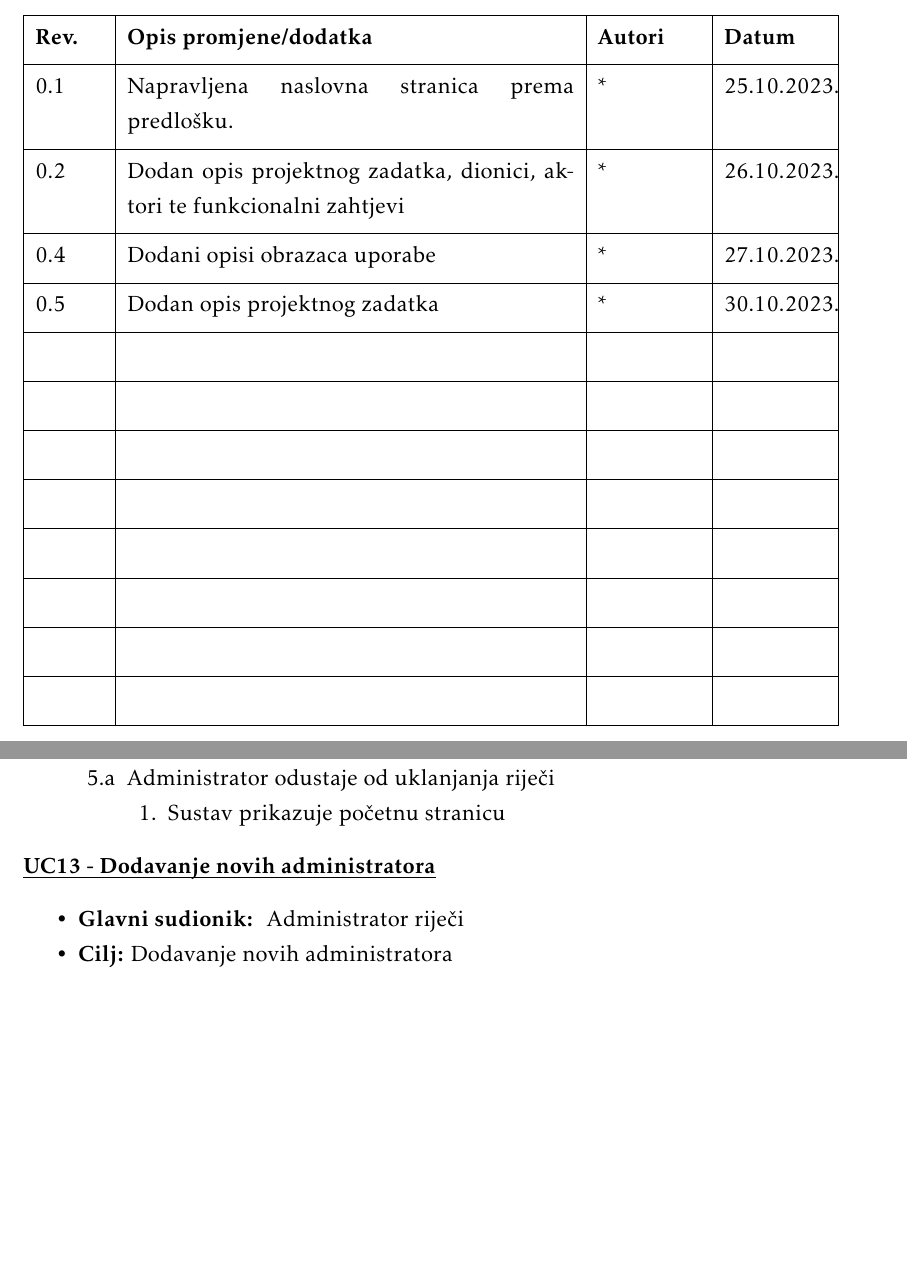
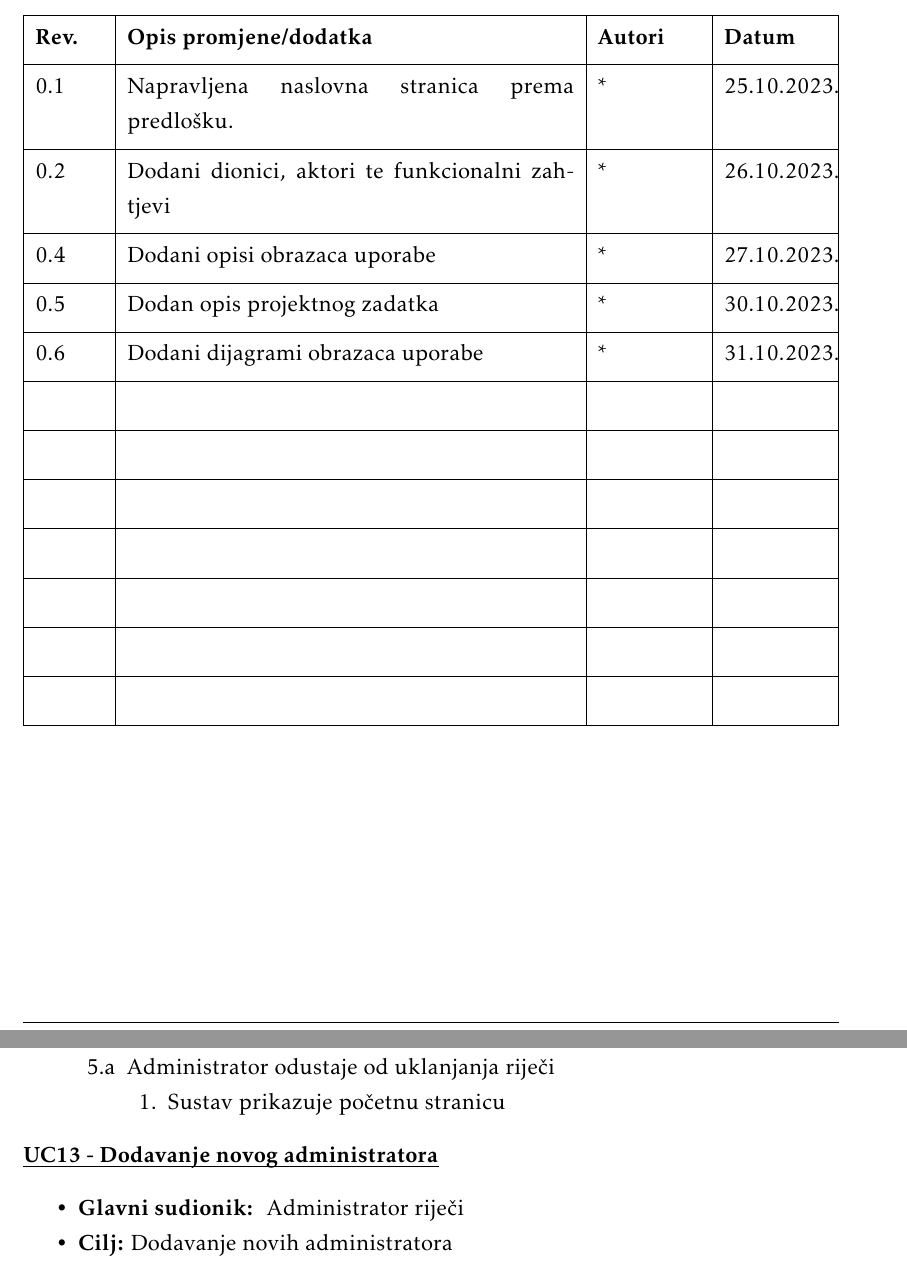
Before and after one commit to VinkoDuric/MISIJA-V, a LaTeX document (dokumentacija/PROGI_ProjektnaDokumentacija.tex, which reads dokumentacija/Dnevnik_promjena_dokumentacije.tex, dokumentacija/Specifikacija_programske_potpore.tex): two parts of pages 4 and 13 of 31, joined at a grey line, cut so that both start at the same text, the shorter picture padded with empty space. Compiled offline with pdfLaTeX.

```diff
--- a/dokumentacija/Dnevnik_promjena_dokumentacije.tex
+++ b/dokumentacija/Dnevnik_promjena_dokumentacije.tex
@@ -13,10 +13,10 @@
 			\hline
 			\textbf{Rev.}	& \textbf{Opis promjene/dodatka} & \textbf{Autori} & \textbf{Datum}\\[3pt] \hline
 			0.1 & Napravljena naslovna stranica prema predlošku.	& * & 25.10.2023. 		\\[3pt] \hline
-			0.2	& Dodan opis projektnog zadatka, dionici, aktori te funkcionalni zahtjevi & * & 26.10.2023. 	\\[3pt] \hline
+			0.2	& Dodani dionici, aktori te funkcionalni zahtjevi & * & 26.10.2023. 	\\[3pt] \hline
 			0.4 & Dodani opisi obrazaca uporabe & * & 27.10.2023. \\[3pt] \hline
 			0.5 & Dodan opis projektnog zadatka & * & 30.10.2023.\\[3pt] \hline
-			&  &  & \\[3pt] \hline
+			0.6 & Dodani dijagrami obrazaca uporabe & * & 31.10.2023. \\[3pt] \hline
 			&  &  & \\[3pt] \hline
 			&  &  & \\[3pt] \hline
 			&  &  & \\[3pt] \hline
--- a/dokumentacija/PROGI_ProjektnaDokumentacija.tex
+++ b/dokumentacija/PROGI_ProjektnaDokumentacija.tex
@@ -20,6 +20,9 @@
 \usepackage[classicReIm]{kpfonts}
 \usepackage{hyperref}
 \usepackage{fancyhdr}
+
+\usepackage{graphicx}
+\graphicspath{ {./slike/} }
 
 \usepackage{float}
 \usepackage{setspace}
--- a/dokumentacija/Specifikacija_programske_potpore.tex
+++ b/dokumentacija/Specifikacija_programske_potpore.tex
@@ -593,7 +593,7 @@
 					\end{packed_item}
 				\end{packed_item}
 
-					\noindent \underbar{\textbf{UC13 - Dodavanje novih administratora}}
+					\noindent \underbar{\textbf{UC13 - Dodavanje novog administratora}}
 				\begin{packed_item}
 
 					\item \textbf{Glavni sudionik: } Administrator riječi
```
Also changed, not shown: dokumentacija/Specifikacija_programske_potpore.tex (9 more changed lines).
